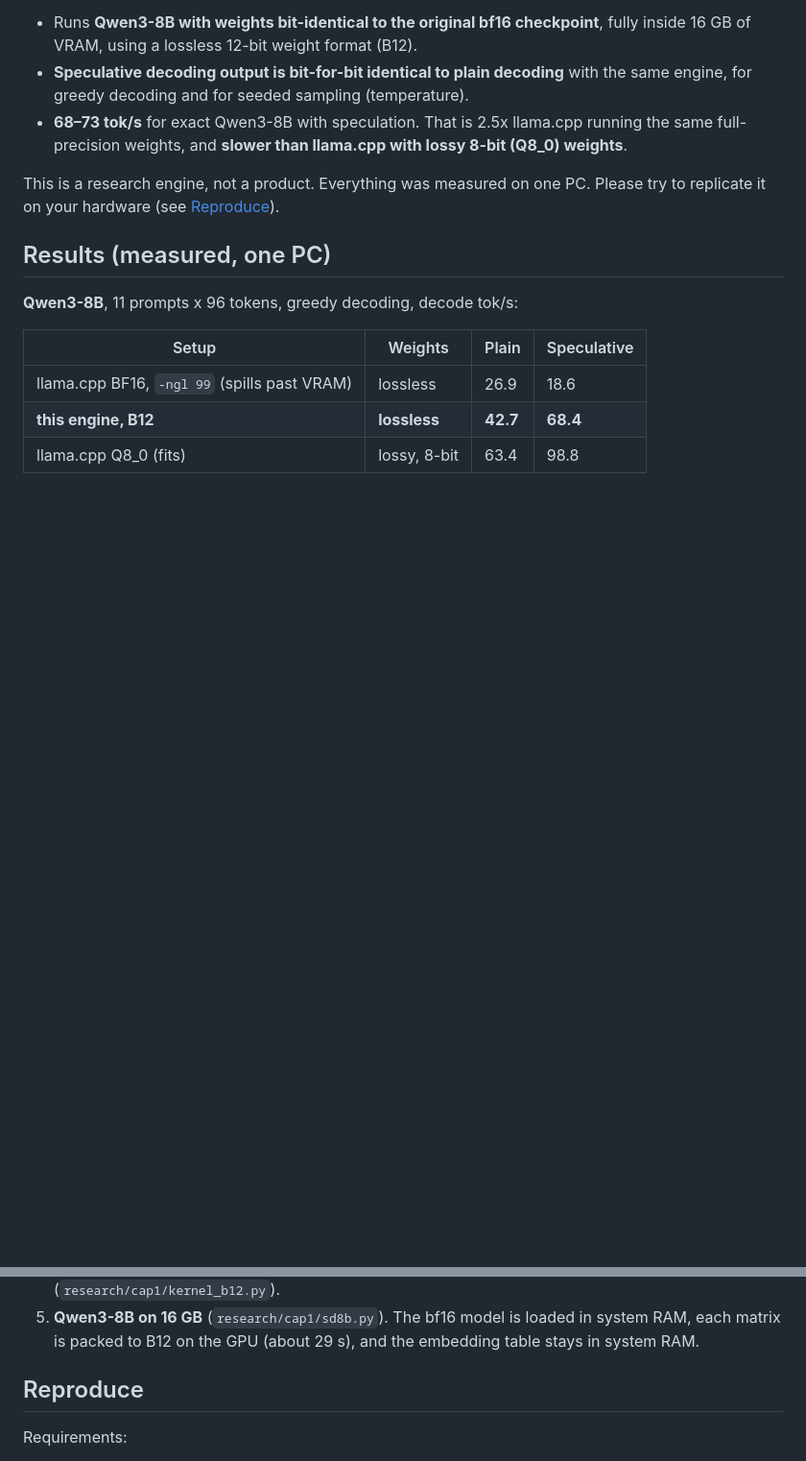
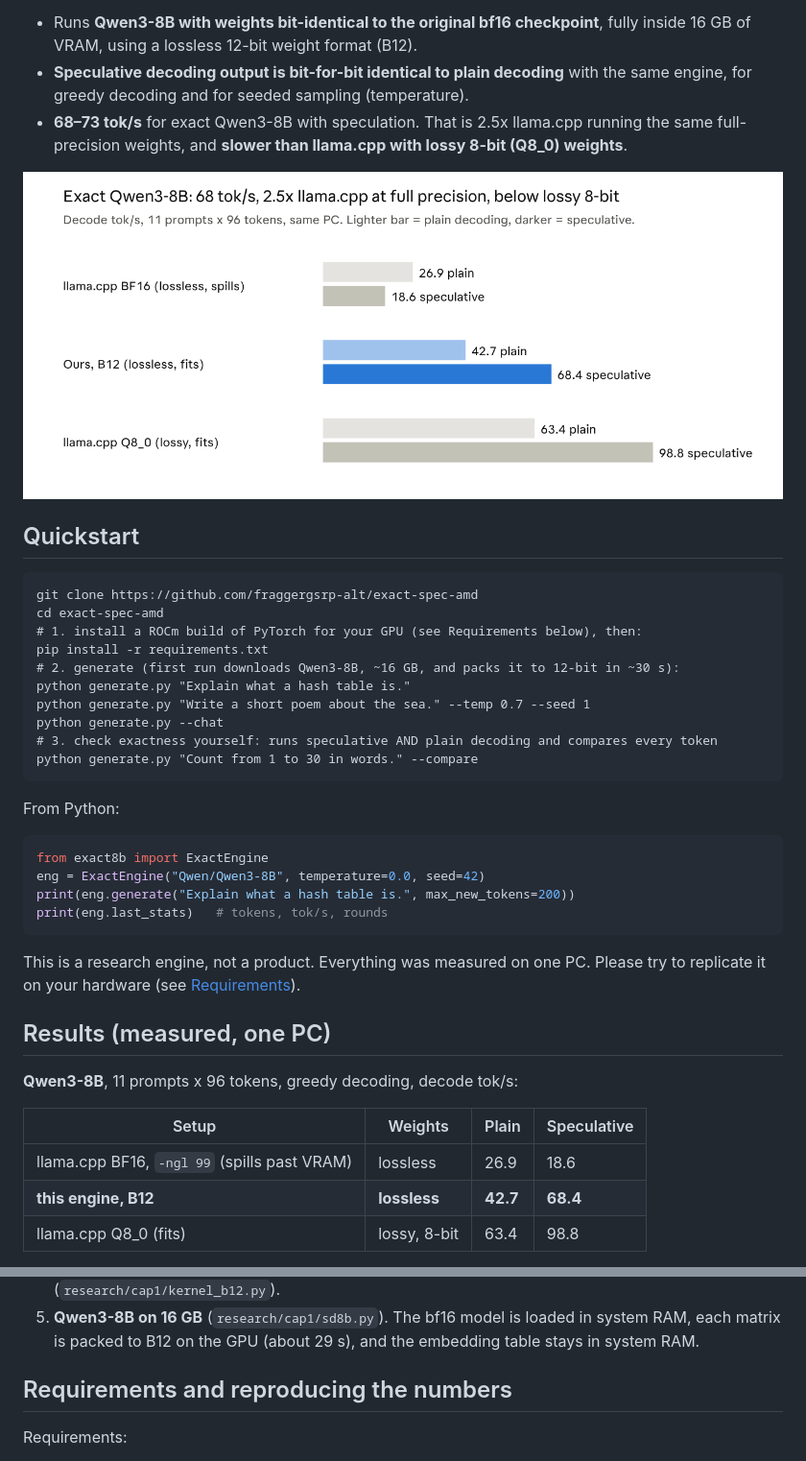
Before and after one commit to fraggergsrp-alt/exact-spec-amd, a Markdown page: README.md, 2 parts joined by grey strips. Shown at 96% size. Drawn GitHub-style; pictures changed too: docs/assets/qwen3-8b-speed.png (added); blank space fills up the shorter version.

Commit message:
Add exact8b engine API, generate.py CLI, quickstart, B6_TAG override
Co-Authored-By: Claude Opus 5.5 <noreply@anthropic.com>
Claude-Session: https://claude.ai/code/session_01LVi88MLU92VPbDS7HGd6st

````diff
--- a/README.md
+++ b/README.md
@@ -6,7 +6,33 @@
 - **Speculative decoding output is bit-for-bit identical to plain decoding** with the same engine, for greedy decoding and for seeded sampling (temperature).
 - **68–73 tok/s** for exact Qwen3-8B with speculation. That is 2.5x llama.cpp running the same full-precision weights, and **slower than llama.cpp with lossy 8-bit (Q8_0) weights**.
 
-This is a research engine, not a product. Everything was measured on one PC. Please try to replicate it on your hardware (see [Reproduce](#reproduce)).
+![Qwen3-8B decode speed: exact engine vs llama.cpp](docs/assets/qwen3-8b-speed.png)
+
+## Quickstart
+
+```
+git clone https://github.com/fraggergsrp-alt/exact-spec-amd
+cd exact-spec-amd
+# 1. install a ROCm build of PyTorch for your GPU (see Requirements below), then:
+pip install -r requirements.txt
+# 2. generate (first run downloads Qwen3-8B, ~16 GB, and packs it to 12-bit in ~30 s):
+python generate.py "Explain what a hash table is."
+python generate.py "Write a short poem about the sea." --temp 0.7 --seed 1
+python generate.py --chat
+# 3. check exactness yourself: runs speculative AND plain decoding and compares every token
+python generate.py "Count from 1 to 30 in words." --compare
+```
+
+From Python:
+
+```python
+from exact8b import ExactEngine
+eng = ExactEngine("Qwen/Qwen3-8B", temperature=0.0, seed=42)
+print(eng.generate("Explain what a hash table is.", max_new_tokens=200))
+print(eng.last_stats)   # tokens, tok/s, rounds
+```
+
+This is a research engine, not a product. Everything was measured on one PC. Please try to replicate it on your hardware (see [Requirements](#requirements-and-reproducing-the-numbers)).
 
 ## Results (measured, one PC)
 
@@ -39,7 +65,7 @@ Baseline: llama.cpp Lemonade ROCm build b1376, `-fa on -c 4096`, draft Qwen3-0.6
 4. **B12, a lossless 12-bit format for bf16 weights.** Per weight: 8 bits (sign + 7 mantissa bits) plus a 4-bit exponent code within a per-row window of 15 exponents. Weights outside the window are kept in a per-row exception list with their exact bits (0.02% for Qwen3-8B). The format averages 12.0 bits/weight and decodes back to the original bits, and the kernel is batch-invariant (`research/cap1/kernel_b12.py`).
 5. **Qwen3-8B on 16 GB** (`research/cap1/sd8b.py`). The bf16 model is loaded in system RAM, each matrix is packed to B12 on the GPU (about 29 s), and the embedding table stays in system RAM.
 
-## Reproduce
+## Requirements and reproducing the numbers
 
 Requirements:
 
````
Also changed, not shown: 6 other files.
